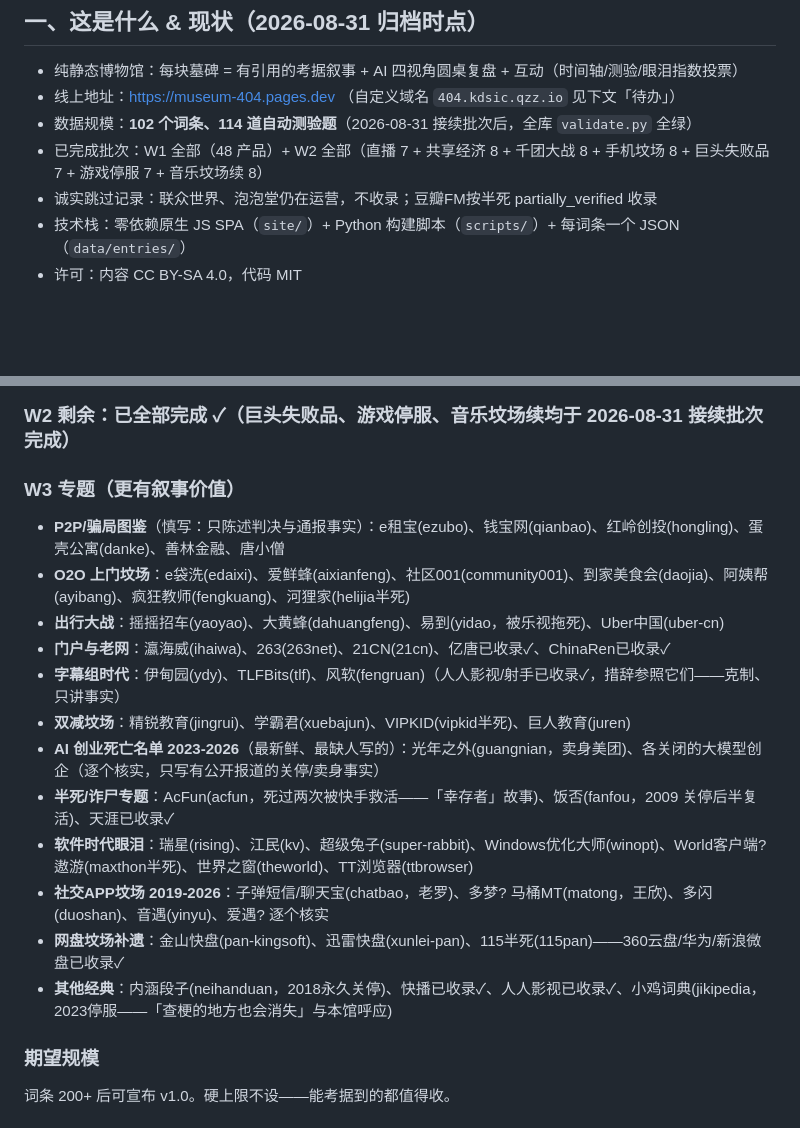
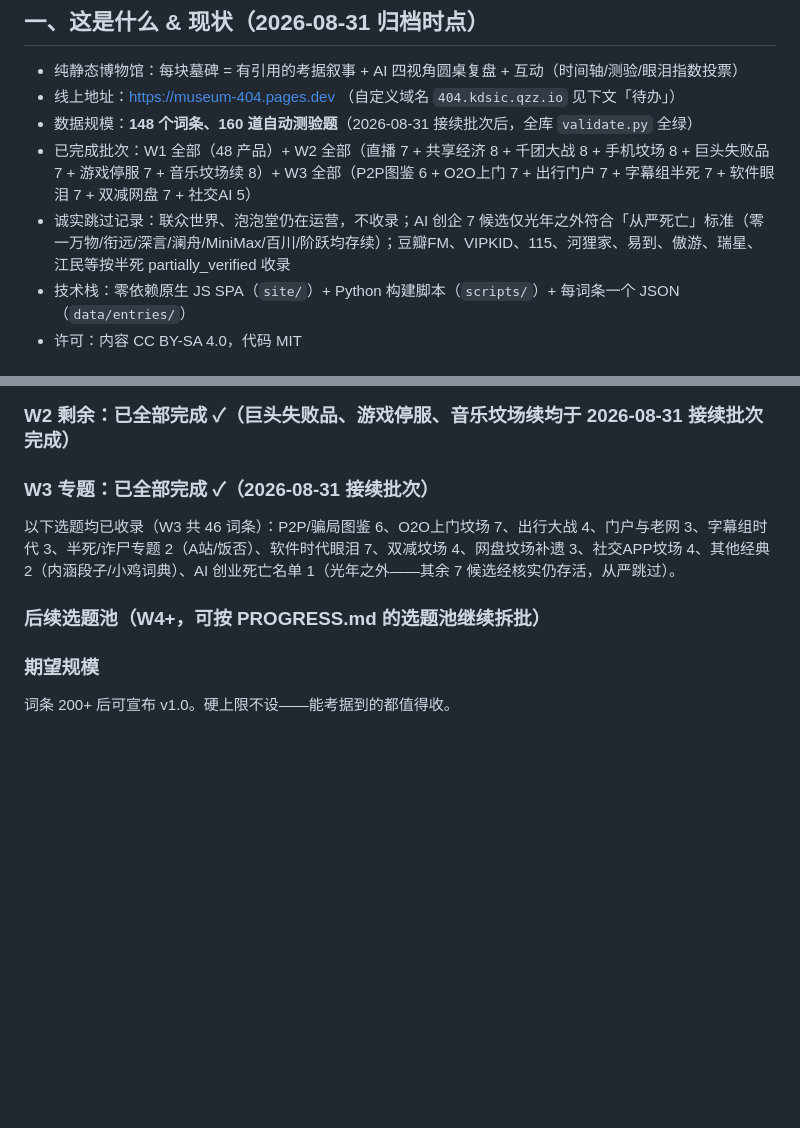
Before and after one commit to Sina5byg5L2z/museum-404, a Markdown page: HANDOFF.md, 2 parts joined by grey strips. Rendered like a GitHub page; blank space fills up the shorter version.

Commit message:
文档归档：148词条/160题，W2+W3全部完成，HANDOFF转入W4选题池

```diff
--- a/HANDOFF.md
+++ b/HANDOFF.md
@@ -7,9 +7,9 @@
 
 - 纯静态博物馆：每块墓碑 = 有引用的考据叙事 + AI 四视角圆桌复盘 + 互动（时间轴/测验/眼泪指数投票）
 - 线上地址：https://museum-404.pages.dev （自定义域名 `404.kdsic.qzz.io` 见下文「待办」）
-- 数据规模：**102 个词条、114 道自动测验题**（2026-08-31 接续批次后，全库 `validate.py` 全绿）
-- 已完成批次：W1 全部（48 产品）+ W2 全部（直播 7 + 共享经济 8 + 千团大战 8 + 手机坟场 8 + 巨头失败品 7 + 游戏停服 7 + 音乐坟场续 8）
-- 诚实跳过记录：联众世界、泡泡堂仍在运营，不收录；豆瓣FM按半死 partially_verified 收录
+- 数据规模：**148 个词条、160 道自动测验题**（2026-08-31 接续批次后，全库 `validate.py` 全绿）
+- 已完成批次：W1 全部（48 产品）+ W2 全部（直播 7 + 共享经济 8 + 千团大战 8 + 手机坟场 8 + 巨头失败品 7 + 游戏停服 7 + 音乐坟场续 8）+ W3 全部（P2P图鉴 6 + O2O上门 7 + 出行门户 7 + 字幕组半死 7 + 软件眼泪 7 + 双减网盘 7 + 社交AI 5）
+- 诚实跳过记录：联众世界、泡泡堂仍在运营，不收录；AI 创企 7 候选仅光年之外符合「从严死亡」标准（零一万物/衔远/深言/澜舟/MiniMax/百川/阶跃均存续）；豆瓣FM、VIPKID、115、河狸家、易到、傲游、瑞星、江民等按半死 partially_verified 收录
 - 技术栈：零依赖原生 JS SPA（`site/`）+ Python 构建脚本（`scripts/`）+ 每词条一个 JSON（`data/entries/`）
 - 许可：内容 CC BY-SA 4.0，代码 MIT
 
@@ -51,19 +51,11 @@ cd site && python -m http.server 8080     # 本地预览 http://localhost:8080
 
 ### W2 剩余：已全部完成 ✓（巨头失败品、游戏停服、音乐坟场续均于 2026-08-31 接续批次完成）
 
-### W3 专题（更有叙事价值）
-- **P2P/骗局图鉴**（慎写：只陈述判决与通报事实）：e租宝(ezubo)、钱宝网(qianbao)、红岭创投(hongling)、蛋壳公寓(danke)、善林金融、唐小僧
-- **O2O 上门坟场**：e袋洗(edaixi)、爱鲜蜂(aixianfeng)、社区001(community001)、到家美食会(daojia)、阿姨帮(ayibang)、疯狂教师(fengkuang)、河狸家(helijia半死)
-- **出行大战**：摇摇招车(yaoyao)、大黄蜂(dahuangfeng)、易到(yidao，被乐视拖死)、Uber中国(uber-cn)
-- **门户与老网**：瀛海威(ihaiwa)、263(263net)、21CN(21cn)、亿唐已收录✓、ChinaRen已收录✓
-- **字幕组时代**：伊甸园(ydy)、TLFBits(tlf)、风软(fengruan)（人人影视/射手已收录✓，措辞参照它们——克制、只讲事实）
-- **双减坟场**：精锐教育(jingrui)、学霸君(xuebajun)、VIPKID(vipkid半死)、巨人教育(juren)
-- **AI 创业死亡名单 2023-2026**（最新鲜、最缺人写的）：光年之外(guangnian，卖身美团)、各关闭的大模型创企（逐个核实，只写有公开报道的关停/卖身事实）
-- **半死/诈尸专题**：AcFun(acfun，死过两次被快手救活——「幸存者」故事)、饭否(fanfou，2009 关停后半复活)、天涯已收录✓
-- **软件时代眼泪**：瑞星(rising)、江民(kv)、超级兔子(super-rabbit)、Windows优化大师(winopt)、World客户端? 遨游(maxthon半死)、世界之窗(theworld)、TT浏览器(ttbrowser)
-- **社交APP坟场 2019-2026**：子弹短信/聊天宝(chatbao，老罗)、多梦? 马桶MT(matong，王欣)、多闪(duoshan)、音遇(yinyu)、爱遇? 逐个核实
-- **网盘坟场补遗**：金山快盘(pan-kingsoft)、迅雷快盘(xunlei-pan)、115半死(115pan)——360云盘/华为/新浪微盘已收录✓
-- **其他经典**：内涵段子(neihanduan，2018永久关停)、快播已收录✓、人人影视已收录✓、小鸡词典(jikipedia，2023停服——「查梗的地方也会消失」与本馆呼应)
+### W3 专题：已全部完成 ✓（2026-08-31 接续批次）
+
+以下选题均已收录（W3 共 46 词条）：P2P/骗局图鉴 6、O2O上门坟场 7、出行大战 4、门户与老网 3、字幕组时代 3、半死/诈尸专题 2（A站/饭否）、软件时代眼泪 7、双减坟场 4、网盘坟场补遗 3、社交APP坟场 4、其他经典 2（内涵段子/小鸡词典）、AI 创业死亡名单 1（光年之外——其余 7 候选经核实仍存活，从严跳过）。
+
+### 后续选题池（W4+，可按 PROGRESS.md 的选题池继续拆批）
 
 ### 期望规模
 词条 200+ 后可宣布 v1.0。硬上限不设——能考据到的都值得收。
```
Also changed, not shown: PROGRESS.md (+9 -2 lines).
